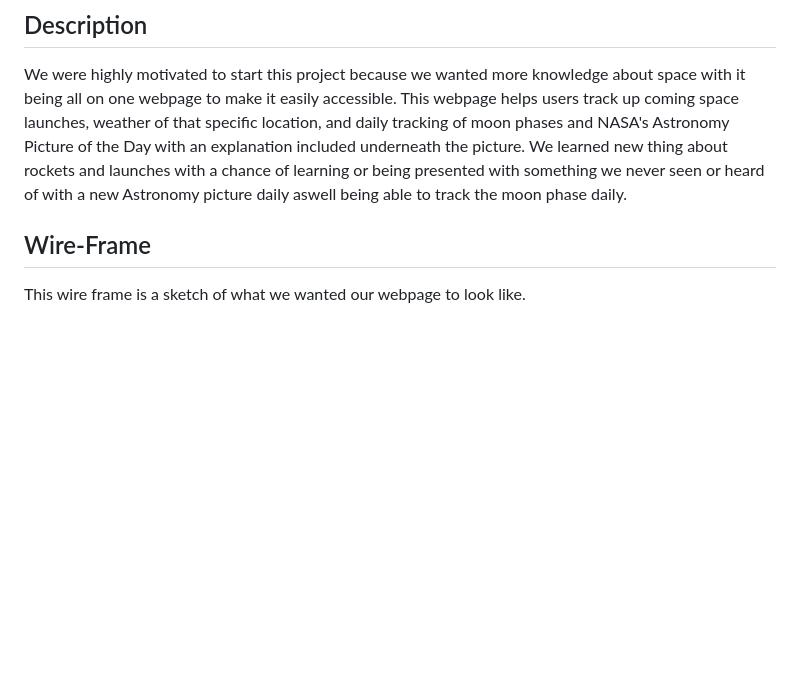
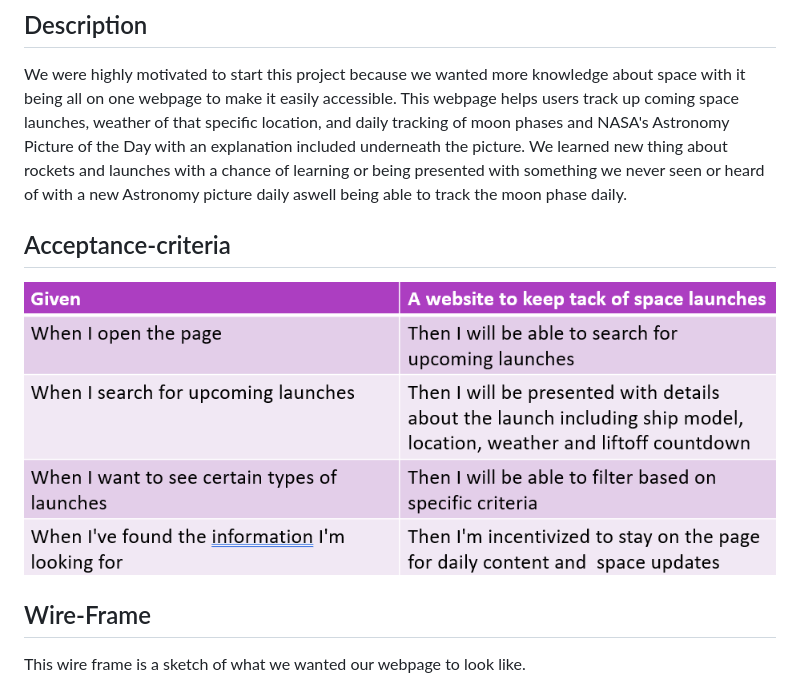
Before and after one commit to Masterchef842/Spaceship-Mission-Tracker, a Markdown page: README.md, the part around the change. GitHub-like rendering; pictures changed too: images/ac-photo.png (added); blank space fills up the shorter version.

```diff
--- a/README.md
+++ b/README.md
@@ -5,6 +5,11 @@
 
 We were highly motivated to start this project because we wanted more knowledge about space with it being all on one webpage to make it easily accessible. This webpage helps users track up coming space launches, weather of that specific location, and daily tracking of moon phases and NASA's Astronomy Picture of the Day with an explanation included underneath the picture. We learned new thing about rockets and launches with a chance of learning or being presented with something we never seen or heard of with a new Astronomy picture daily aswell being able to track the moon phase daily.
 
+
+## Acceptance-criteria
+
+
+![ac-photo.png](./images/ac-photo.png)
 
 
 ## Wire-Frame
```
Also changed, not shown: images/SpaceshipMissionTracker.png (added), 3 other files.
